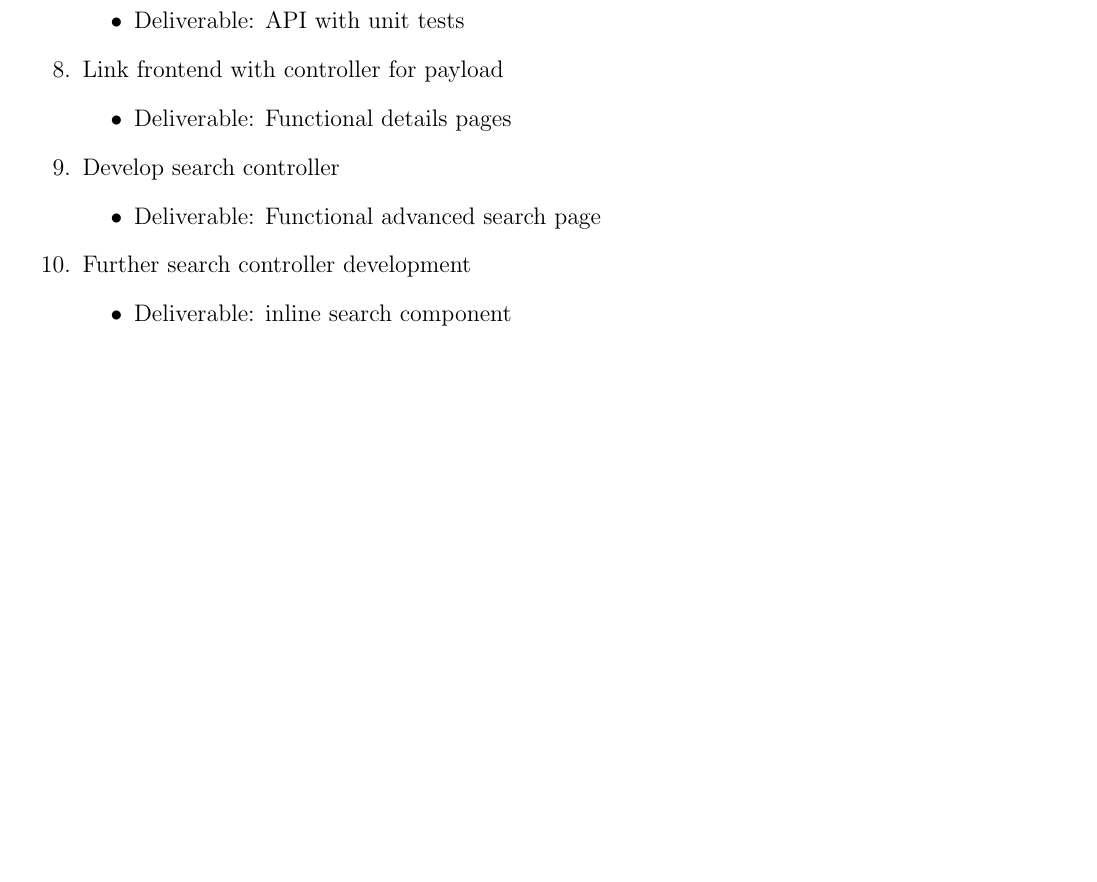
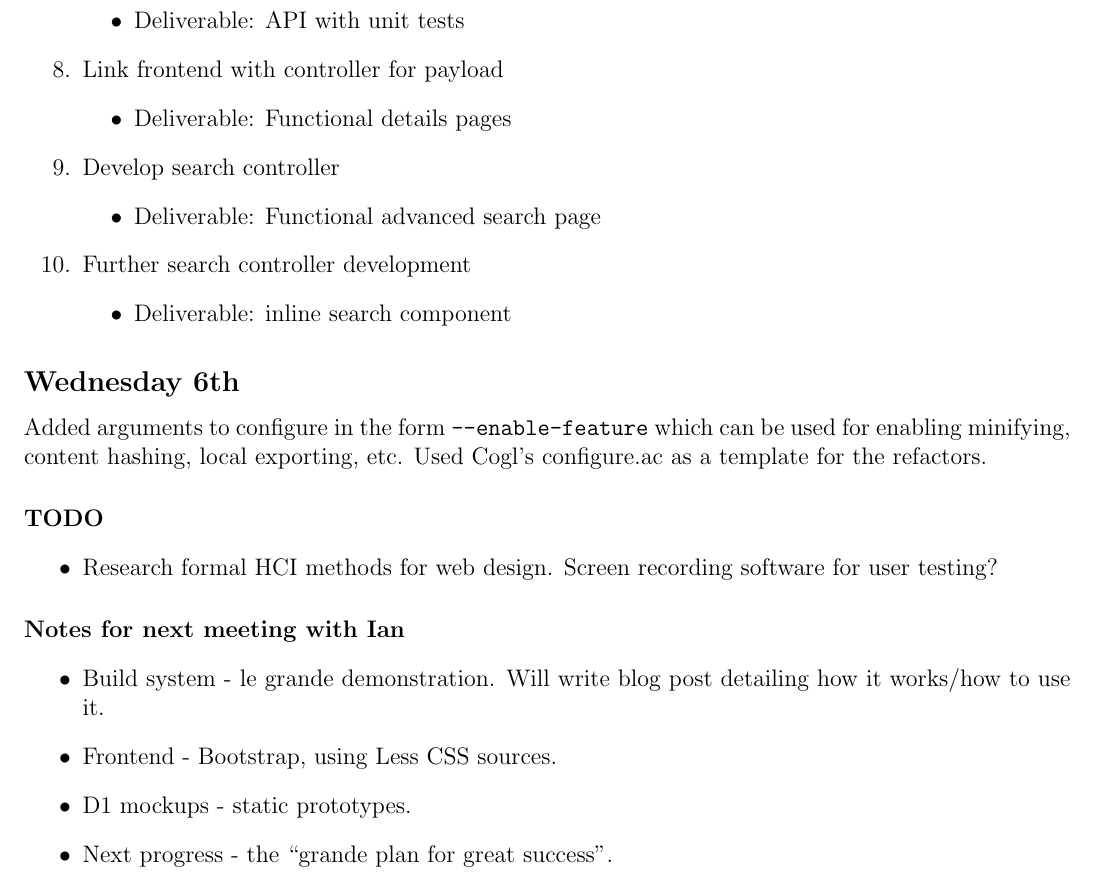
Before and after one commit to ChrisCummins/pip-db, a LaTeX paper (Documentation/log/log.tex, which reads Documentation/log/1311.tex): part of page 18 of 19, cut so that both start at the same text, the shorter picture padded with empty space. Compiled offline with pdfLaTeX.

Commit message:
log: Add notes for Wednesday

```diff
--- a/Documentation/log/1311.tex
+++ b/Documentation/log/1311.tex
@@ -63,3 +63,23 @@ stylesheets and incorporate it better into the Boostrap sources.
 \item Deliverable: inline search component
 \end{itemize}
 \end{enumerate}
+
+\subsection{Wednesday 6th}
+Added arguments to configure in the form \texttt{--enable-feature} which can be
+used for enabling minifying, content hashing, local exporting, etc. Used Cogl's
+configure.ac as a template for the refactors.
+
+\paragraph{TODO}
+\begin{itemize}
+\item Research formal HCI methods for web design. Screen recording software for
+  user testing?
+\end{itemize}
+
+\paragraph{Notes for next meeting with Ian}
+\begin{itemize}
+\item Build system - le grande demonstration. Will write blog post detailing how
+  it works/how to use it.
+\item Frontend - Bootstrap, using Less CSS sources.
+\item D1 mockups - static prototypes.
+\item Next progress - the ``grande plan for great success''.
+\end{itemize}
```
